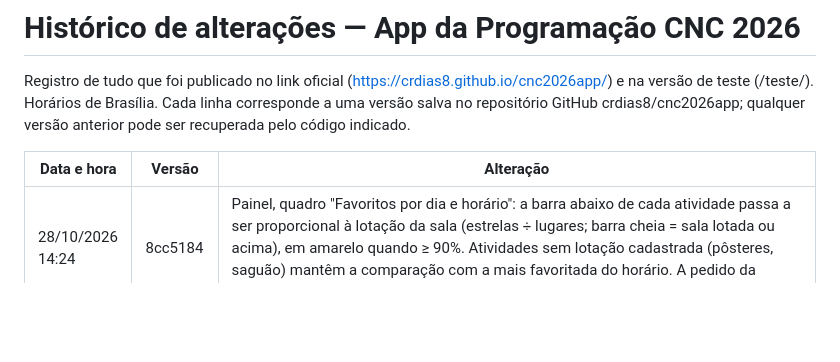
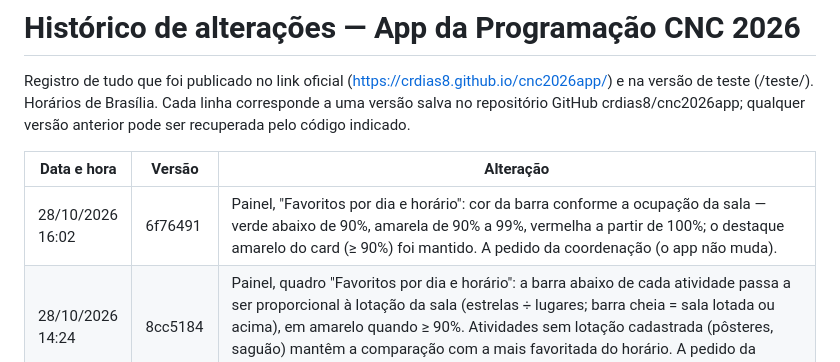
Before and after one commit to crdias8/cnc2026app, a Markdown page: HISTORICO.md, the part around the change. GitHub-like rendering; blank space fills up the shorter version.

Commit message:
Histórico: cores da barra
Co-Authored-By: Claude Opus 5.5 <noreply@anthropic.com>
Claude-Session: https://claude.ai/code/session_01QpbTdYhaPvXSWS9jUnXZKz

```diff
--- a/HISTORICO.md
+++ b/HISTORICO.md
@@ -4,6 +4,7 @@ Registro de tudo que foi publicado no link oficial (https://crdias8.github.io/cn
 
 | Data e hora | Versão | Alteração |
 |---|---|---|
+| 28/10/2026 16:02 | 6f76491 | Painel, "Favoritos por dia e horário": cor da barra conforme a ocupação da sala — verde abaixo de 90%, amarela de 90% a 99%, vermelha a partir de 100%; o destaque amarelo do card (≥ 90%) foi mantido. A pedido da coordenação (o app não muda). |
 | 28/10/2026 14:24 | 8cc5184 | Painel, quadro "Favoritos por dia e horário": a barra abaixo de cada atividade passa a ser proporcional à lotação da sala (estrelas ÷ lugares; barra cheia = sala lotada ou acima), em amarelo quando ≥ 90%. Atividades sem lotação cadastrada (pôsteres, saguão) mantêm a comparação com a mais favoritada do horário. A pedido da coordenação (o app não muda). |
 | 28/10/2026 13:48 | 2d51e08 | Apoio de sala de LC.O.2 (29/10 11:00) e LC.O.1 (29/10 11:30), Arena Elis Regina: Monica Midori Marcon Uchida Sguazzardi substituída por Anderson Fraga Morales, a pedido da coordenação (oficial e teste). |
 | 28/10/2026 13:33 | e912949 | ML.O.5 (29/10 10:00, Sala Moacyr Scliar): título corrigido de "O fenómeno “canine rescue”…" para "O fenômeno “canine rescue” – relato de uma morte altruísta - a importância do exame do local no esclarecimento da morte violenta", a pedido da coordenação (oficial e teste). |
```
